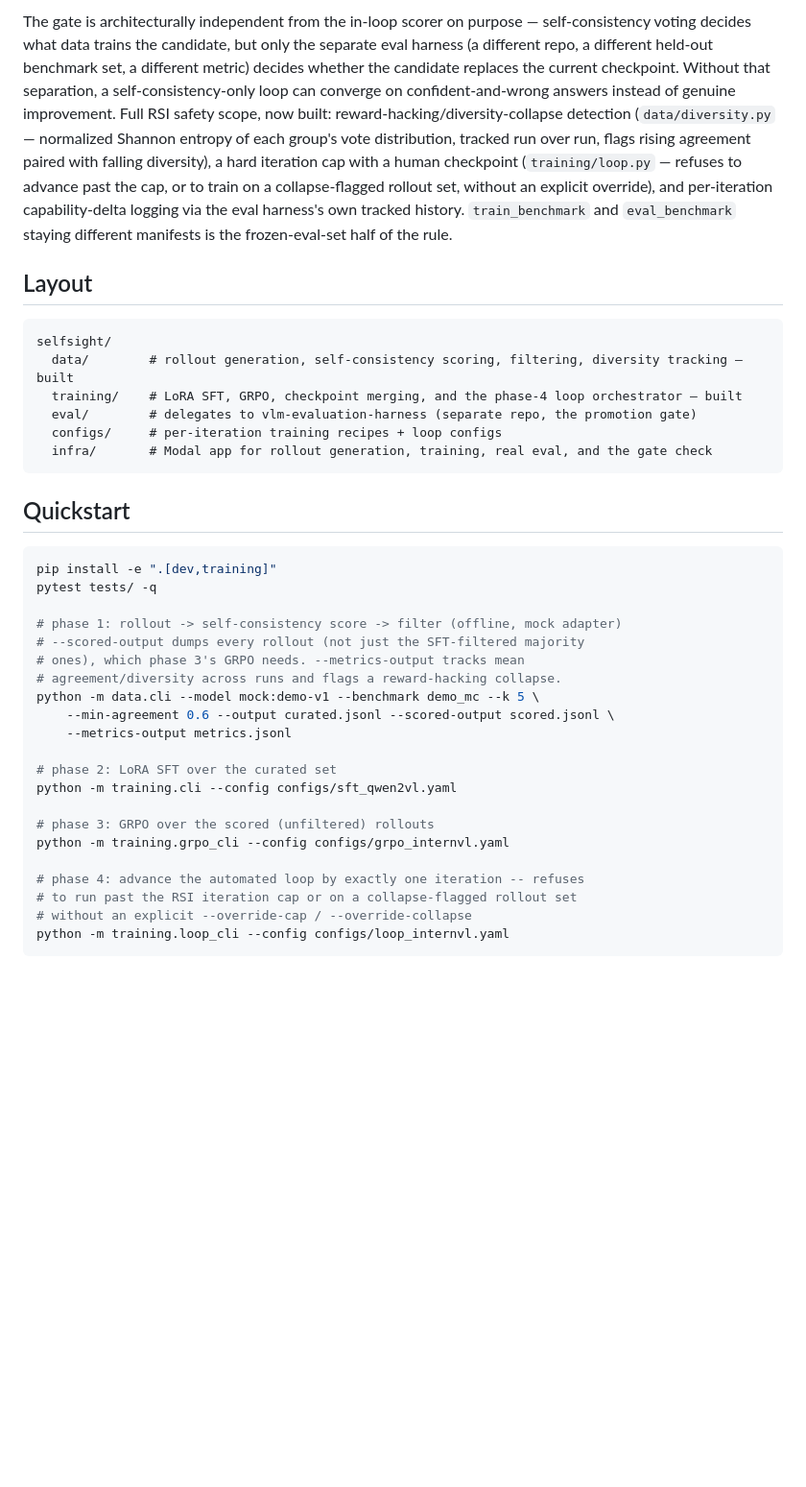
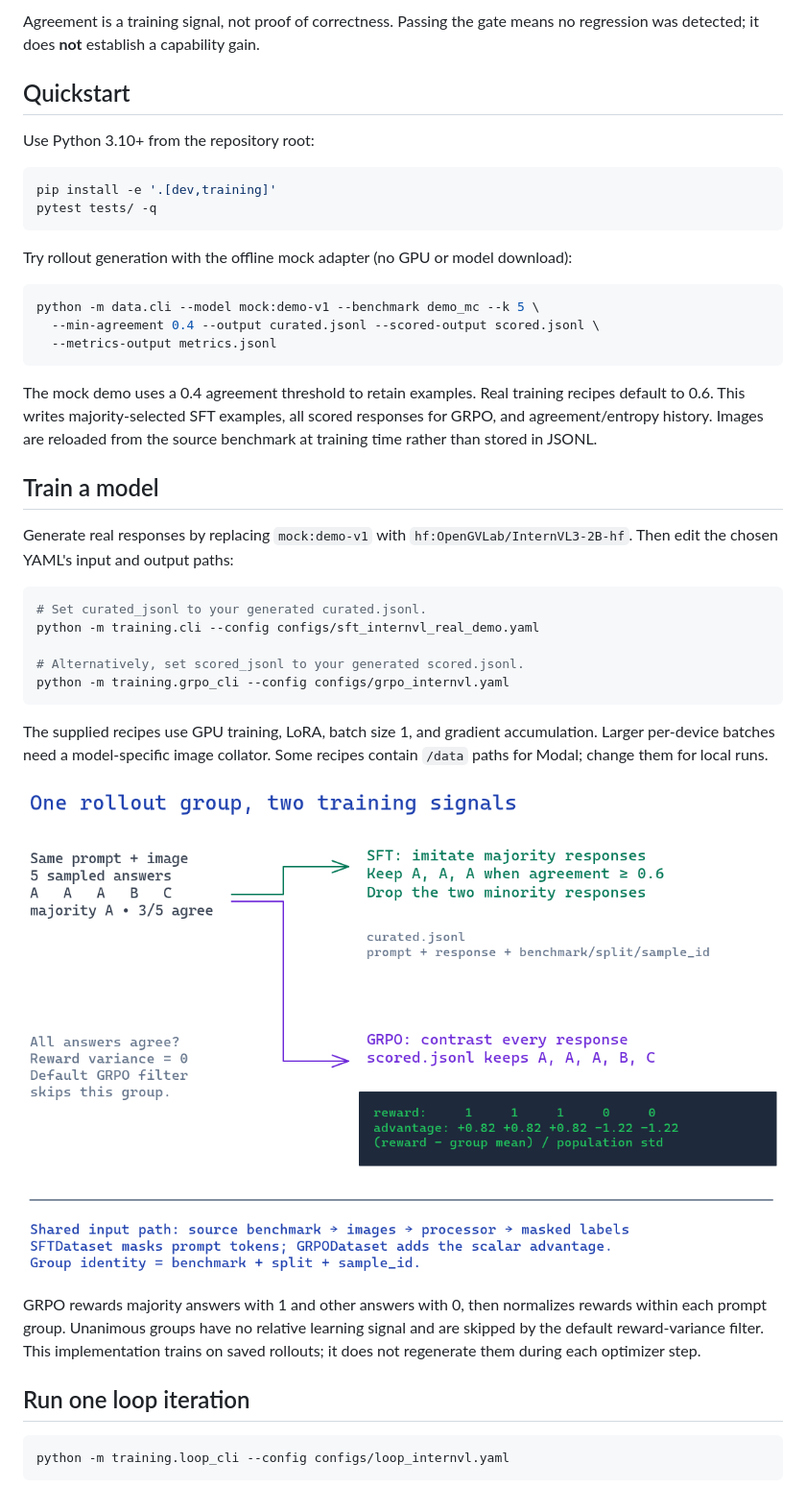
Before and after one commit to OnePunchMonk/selfsight, a Markdown page: README.md, the part around one of its changes. Shown at 96% size. GitHub-like rendering; pictures changed too: docs/diagrams/training-data.png (added); blank space fills up the shorter version.

Commit message:
Clarify SelfSight workflow and share training tokenization

````diff
--- a/README.md
+++ b/README.md
@@ -38,53 +21,55 @@ flowchart LR
-The gate is architecturally independent from the in-loop scorer on purpose —
-self-consistency voting decides what data trains the candidate, but only
-the separate eval harness (a different repo, a different held-out benchmark
-set, a different metric) decides whether the candidate replaces the current
-checkpoint. Without that separation, a self-consistency-only loop can
-converge on confident-and-wrong answers instead of genuine improvement.
-Full RSI safety scope, now built: reward-hacking/diversity-collapse
-detection (`data/diversity.py` — normalized Shannon entropy of each
-group's vote distribution, tracked run over run, flags rising agreement
-paired with falling diversity), a hard iteration cap with a human
-checkpoint (`training/loop.py` — refuses to advance past the cap, or to
-train on a collapse-flagged rollout set, without an explicit override),
-and per-iteration capability-delta logging via the eval harness's own
-tracked history. `train_benchmark` and `eval_benchmark` staying different
-manifests is the frozen-eval-set half of the rule.
-
-## Layout
-
-```
-selfsight/
-  data/        # rollout generation, self-consistency scoring, filtering, diversity tracking — built
-  training/    # LoRA SFT, GRPO, checkpoint merging, and the phase-4 loop orchestrator — built
-  eval/        # delegates to vlm-evaluation-harness (separate repo, the promotion gate)
-  configs/     # per-iteration training recipes + loop configs
-  infra/       # Modal app for rollout generation, training, real eval, and the gate check
-```
+Agreement is a training signal, not proof of correctness. Passing the gate means
+no regression was detected; it does **not** establish a capability gain.
 
 ## Quickstart
 
+Use Python 3.10+ from the repository root:
+
 ```bash
-pip install -e ".[dev,training]"
+pip install -e '.[dev,training]'
 pytest tests/ -q
+```
 
-# phase 1: rollout -> self-consistency score -> filter (offline, mock adapter)
-# --scored-output dumps every rollout (not just the SFT-filtered majority
-# ones), which phase 3's GRPO needs. --metrics-output tracks mean
-# agreement/diversity across runs and flags a reward-hacking collapse.
+Try rollout generation with the offline mock adapter (no GPU or model download):
+
+```bash
 python -m data.cli --model mock:demo-v1 --benchmark demo_mc --k 5 \
-    --min-agreement 0.6 --output curated.jsonl --scored-output scored.jsonl \
-    --metrics-output metrics.jsonl
+  --min-agreement 0.4 --output curated.jsonl --scored-output scored.jsonl \
+  --metrics-output metrics.jsonl
+```
 
-# phase 2: LoRA SFT over the curated set
-python -m training.cli --config configs/sft_qwen2vl.yaml
+The mock demo uses a 0.4 agreement threshold to retain examples. Real training
+recipes default to 0.6. This writes majority-selected SFT examples, all scored responses for GRPO, and
+agreement/entropy history. Images are reloaded from the source benchmark at
+training time rather than stored in JSONL.
 
-# phase 3: GRPO over the scored (unfiltered) rollouts
+## Train a model
+
+Generate real responses by replacing `mock:demo-v1` with
+`hf:OpenGVLab/InternVL3-2B-hf`. Then edit the chosen YAML's input and output paths:
+
+```bash
+# Set curated_jsonl to your generated curated.jsonl.
+python -m training.cli --config configs/sft_internvl_real_demo.yaml
+
+# Alternatively, set scored_jsonl to your generated scored.jsonl.
 python -m training.grpo_cli --config configs/grpo_internvl.yaml
+```
 
-# phase 4: advance the automated loop by exactly one iteration -- refuses
-# to run past the RSI iteration cap or on a collapse-flagged rollout set
-# without an explicit --override-cap / --override-collapse
+The supplied recipes use GPU training, LoRA, batch size 1, and gradient
+accumulation. Larger per-device batches need a model-specific image collator.
+Some recipes contain `/data` paths for Modal; change them for local runs.
+
+![How SFT and GRPO use the same rollout group](docs/diagrams/training-data.png)
+
+GRPO rewards majority answers with 1 and other answers with 0, then normalizes
+rewards within each prompt group. Unanimous groups have no relative learning
+signal and are skipped by the default reward-variance filter. This implementation
+trains on saved rollouts; it does not regenerate them during each optimizer step.
+
+## Run one loop iteration
+
+```bash
 python -m training.loop_cli --config configs/loop_internvl.yaml
 ```
 
````
Also changed, not shown: other parts of README.md (+70 -64 lines), docs/diagrams/loop.png (added), 6 other files.
